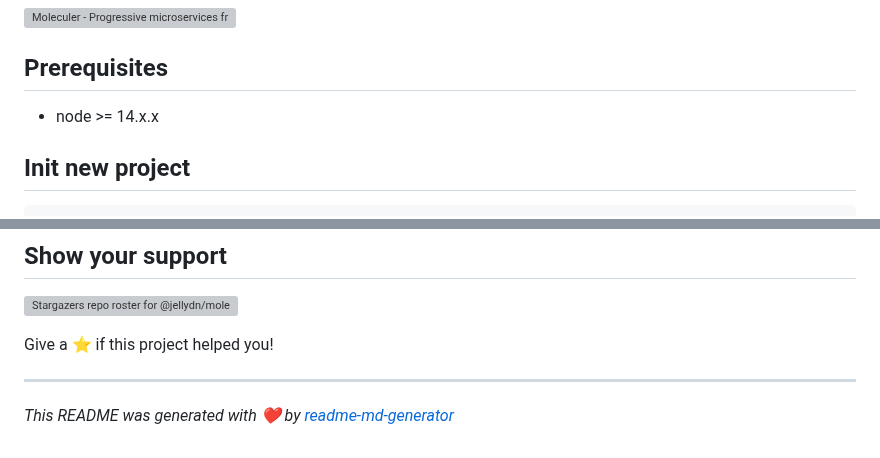
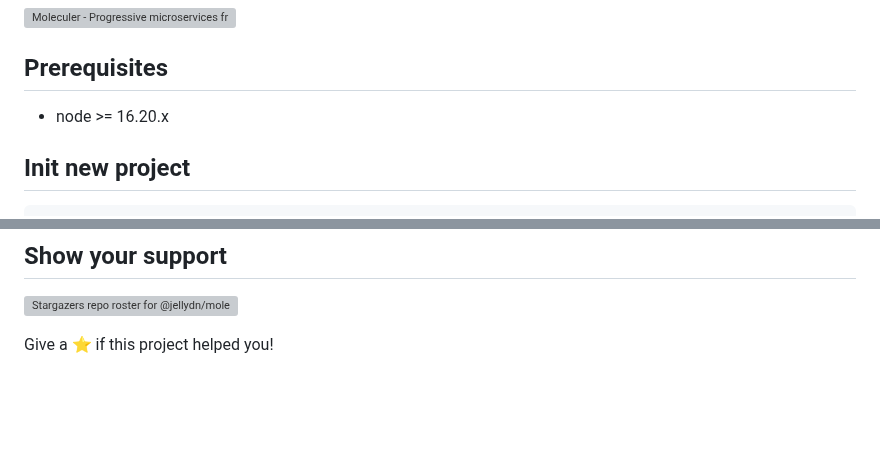
Before and after one commit to jellydn/moleculer-typescript-template, a Markdown page: README.md, 2 parts joined by grey strips. Drawn GitHub-style; blank space fills up the shorter version; grey boxes are pictures that could not be loaded.

Commit message:
docs: update nodejs to 16

```diff
--- a/README.md
+++ b/README.md
@@ -12,7 +12,7 @@
 
 ## Prerequisites
 
--   node >= 14.x.x
+-   node >= 16.20.x
 
 ## Init new project
 
@@ -142,7 +142,3 @@ We use GitHub Actions for continuous integration and deployment. Anything that g
 [![Stargazers repo roster for @jellydn/moleculer-typescript-template](https://reporoster.com/stars/jellydn/moleculer-typescript-template)](https://github.com/jellydn/moleculer-typescript-template/stargazers)
 
 Give a ⭐️ if this project helped you!
-
----
-
-_This README was generated with ❤️ by [readme-md-generator](https://github.com/kefranabg/readme-md-generator)_
```
